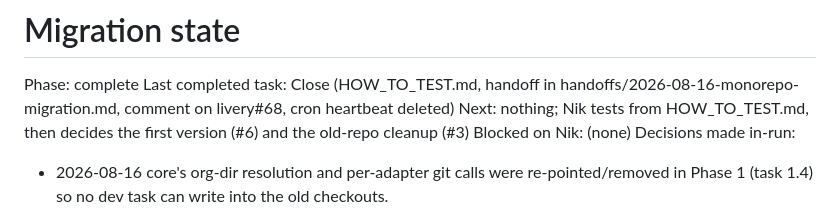
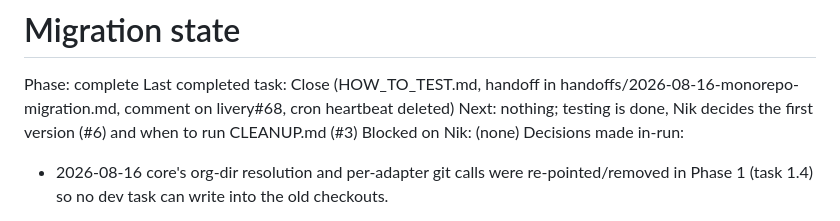
Before and after one commit to black-atom-industries/black-atom, a Markdown page: MIGRATION.md, the part around the change. GitHub-like rendering.

```diff
--- a/MIGRATION.md
+++ b/MIGRATION.md
@@ -2,7 +2,7 @@
 
 Phase: complete
 Last completed task: Close (HOW_TO_TEST.md, handoff in handoffs/2026-08-16-monorepo-migration.md, comment on livery#68, cron heartbeat deleted)
-Next: nothing; Nik tests from HOW_TO_TEST.md, then decides the first version (#6) and the old-repo cleanup (#3)
+Next: nothing; testing is done, Nik decides the first version (#6) and when to run CLEANUP.md (#3)
 Blocked on Nik: (none)
 Decisions made in-run:
 
```
Also changed, not shown: CLEANUP.md (+2 -2 lines), HOW_TO_TEST.md (deleted, +0 -236 lines).
